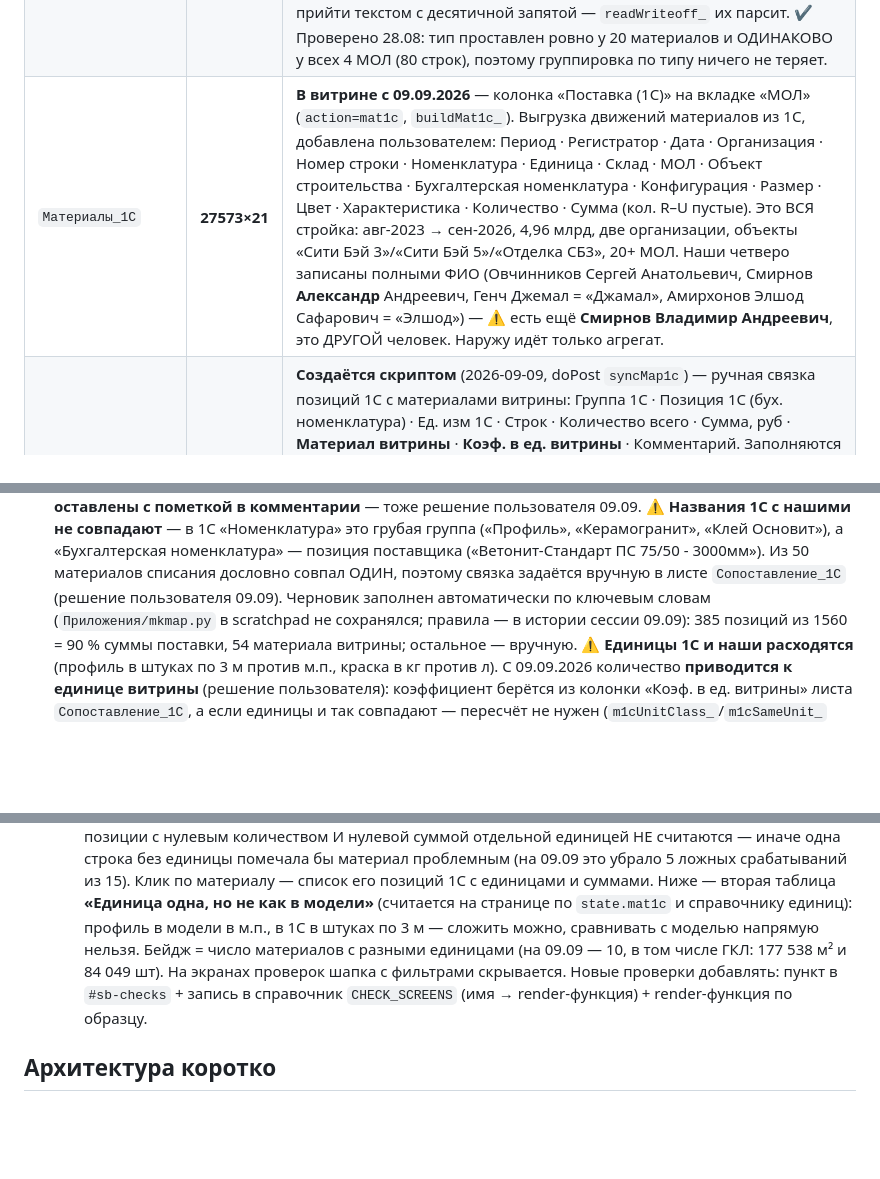
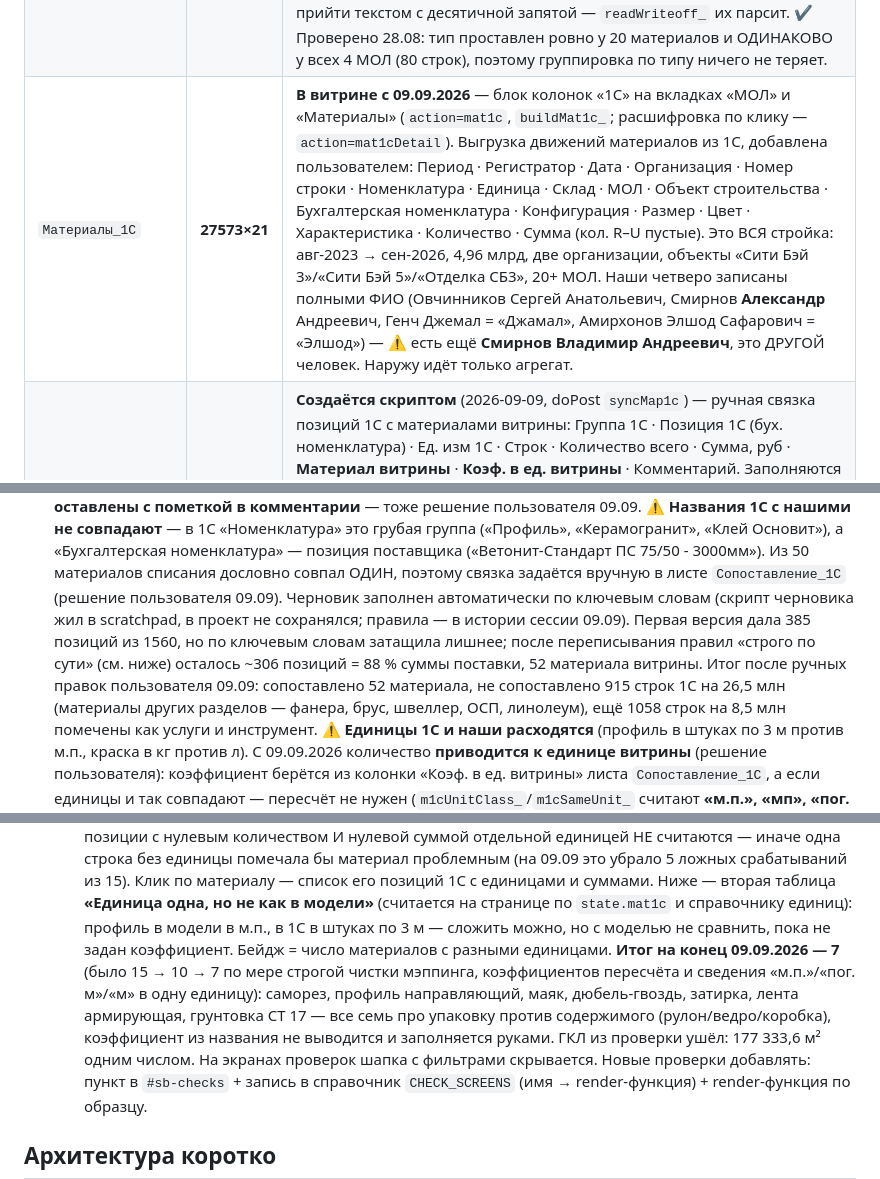
Before and after one commit to Nick3000ept/otdelka, a Markdown page: CLAUDE.md, 3 parts joined by grey strips. GitHub-like rendering; blank space fills up the shorter version.

Commit message:
docs: актуализация цифр по сопоставлению с 1С после сессии
Черновик мэппинга переписан «строго по сути», часть позиций пользователь
поправил руками — обновлены итоговые цифры покрытия, состав проверки
«Единицы 1С» (осталось 7 материалов) и название блока колонок «1С».

Co-Authored-By: Claude Opus 5 (1M context) <noreply@anthropic.com>

```diff
--- a/CLAUDE.md
+++ b/CLAUDE.md
@@ -366,7 +366,7 @@
 | `Паркинг` | 266×17 | **В витрине** (2026-08-24) — статья «Паркинг» на «Бюджете» (сумма = кол. Q «Стоимость итого в бюджет» = договор × «Коэффициент запаса» 1,1; колонки P/Q добавлены пользователем 25.08). Ведомость отделки паркинга: статья · раздел · группа · работа · этаж (−3/−2/−1) · объём · цены · стоимости · договор · коэф. запаса · стоимость в бюджет. С 2026-08-25 — из CSV `Приложения/Паркинг_работы_v4.csv` (договор перераспределён по экселю «Бюджет МОП типовых этажей итог от 06.08.2026», итог договора 550 160 011,67; 16 работ только из бюджета помечены в «Комментарий»), вставлен пользователем, 266 строк сверены (⚠️ `meta` считает строки БЕЗ заголовка — не путать при сверках). |
 | `Лобби` | 1574×16 | **В витрине** (2026-08-25) — статья «Лобби» на «Бюджете» (сумма = «Стоимость всего», 372 346 691 — до копейки со сводником пользователя). Нормализованные тендерные бюджеты отделки лобби из экселя «Бюджет МОП типовых этажей итог от 06.08.2026»: зона (Лобби К1…К12 + «Не учтенные работы в расчете с заказчиком») · группа (Полы/Стены/…) · подрядчик (МПСИ-2/ВЕЛМИ/СК-Авангард) · работа · цены и стоимости (мат/СМР/косвенные/всего, УСН НДС 22%). Вставлен пользователем из CSV `Приложения/Лобби_работы_v2.csv` (v2 25.08: К9 по блоку «КП со скидкой», + неучтённые 30,2 млн), сверка после вставки пройдена. |
 | `Списание материалов` | 200×6 | **В витрине с 28.08.2026** — вкладка «Материалы» (`action=writeoff`, `readWriteoff_`, кэш `writeoff_v1` 6 ч, лист маленький — обычный кэш, не чанкованный). Тип материала · Материал · Ед. изм · «Объем материала итого» · «Материал к списанию итого» · МОЛ. Структура: 50 материалов × 4 МОЛ (Овчинников, Джамал, Элшод, Смирнов) — у всех МОЛ ОДИН И ТОТ ЖЕ список материалов, ровно по 50 строк. Денег/цен нет, только натуральные объёмы (цена материала — на листе `Материалы`, кол. F). Итоги на 27.08: объём 8 209 664,92, к списанию 4 972 882,49. ⚠️ Нюансы: «Тип материала» пуст у 116 строк из 200 (группировка по типу покроет меньше половины); 43 строки, где «к списанию» БОЛЬШЕ «объёма» (у Элшода это видно даже в итоге: 13,9 тыс. против 30,8 тыс.); много нулей (118 в объёме, 97 в списании); значения могут прийти текстом с десятичной запятой — `readWriteoff_` их парсит. ✔ Проверено 28.08: тип проставлен ровно у 20 материалов и ОДИНАКОВО у всех 4 МОЛ (80 строк), поэтому группировка по типу ничего не теряет. |
-| `Материалы_1С` | **27573×21** | **В витрине с 09.09.2026** — колонка «Поставка (1С)» на вкладке «МОЛ» (`action=mat1c`, `buildMat1c_`). Выгрузка движений материалов из 1С, добавлена пользователем: Период · Регистратор · Дата · Организация · Номер строки · Номенклатура · Единица · Склад · МОЛ · Объект строительства · Бухгалтерская номенклатура · Конфигурация · Размер · Цвет · Характеристика · Количество · Сумма (кол. R–U пустые). Это ВСЯ стройка: авг-2023 → сен-2026, 4,96 млрд, две организации, объекты «Сити Бэй 3»/«Сити Бэй 5»/«Отделка СБ3», 20+ МОЛ. Наши четверо записаны полными ФИО (Овчинников Сергей Анатольевич, Смирнов **Александр** Андреевич, Генч Джемал = «Джамал», Амирхонов Элшод Сафарович = «Элшод») — ⚠️ есть ещё **Смирнов Владимир Андреевич**, это ДРУГОЙ человек. Наружу идёт только агрегат. |
+| `Материалы_1С` | **27573×21** | **В витрине с 09.09.2026** — блок колонок «1С» на вкладках «МОЛ» и «Материалы» (`action=mat1c`, `buildMat1c_`; расшифровка по клику — `action=mat1cDetail`). Выгрузка движений материалов из 1С, добавлена пользователем: Период · Регистратор · Дата · Организация · Номер строки · Номенклатура · Единица · Склад · МОЛ · Объект строительства · Бухгалтерская номенклатура · Конфигурация · Размер · Цвет · Характеристика · Количество · Сумма (кол. R–U пустые). Это ВСЯ стройка: авг-2023 → сен-2026, 4,96 млрд, две организации, объекты «Сити Бэй 3»/«Сити Бэй 5»/«Отделка СБ3», 20+ МОЛ. Наши четверо записаны полными ФИО (Овчинников Сергей Анатольевич, Смирнов **Александр** Андреевич, Генч Джемал = «Джамал», Амирхонов Элшод Сафарович = «Элшод») — ⚠️ есть ещё **Смирнов Владимир Андреевич**, это ДРУГОЙ человек. Наружу идёт только агрегат. |
 | `Сопоставление_1С` | 1560×9 | **Создаётся скриптом** (2026-09-09, doPost `syncMap1c`) — ручная связка позиций 1С с материалами витрины: Группа 1С · Позиция 1С (бух. номенклатура) · Ед. изм 1С · Строк · Количество всего · Сумма, руб · **Материал витрины** · **Коэф. в ед. витрины** · Комментарий. Заполняются только три последние колонки (человеком), остальные пересобираются из «Материалы_1С». Пустой «Материал витрины» = позицию не учитываем; значение «не материал (услуга/доставка)» — то же самое, но помечено осознанно. Повторный `syncMap1c` пересобирает справочные колонки и дописывает новые позиции, **сохраняя всё, что вписано руками** (ключ «группа\|позиция\|единица»; слияние по полям — пустое поле добирается из черновика). Флаги тела запроса: `overwrite` — черновик сильнее ручного, `reset` — забыть ручное совсем (нужен при смене состава колонок; в обычной работе НЕ использовать). Прочитать лист целиком — `action=map1cRows`. |
 | `ТУЗИО_часы` | 58871×7 | **Создан скриптом** (2026-08-31, doPost `importTuzio`) — почасовые начисления рабочим для вкладки «ТУЗИО». Месяц («ГГГГ-ММ» текстом) · Статья бюджета · Табель № · День · ФИО · Часы · Сумма. Строка = «человек в одном табеле за один день». Источник — эксель `Контроль_договоров/Приложения/Часы 2026.xlsx`, отбор и раскладка — скрипт `Приложения/tuzio_import.py`. В `load` НЕ входит (лист большой), наружу идёт только агрегат `action=tuzio`. Обновление — повторный запуск скрипта (перезаписывает лист целиком) + «Обновить данные». |
 | `расчет_Шамов` | 419×9 | **Создан скриптом** (2026-08-24, doPost `importShamov`) — плоский бюджет собственных сил из экселя «Бюджет собственных сил Шамов» (вкладка СБ3): Раздел (Отделка/Паркинг/Сдельщики/Тепловой контур/Общестрой) · МОЛ · Месяц (текстом «2026-08») · Работа · Роль · Кол-во · Ставка ₽/час · Часов в месяц · Сумма (итого 367,5 млн; расхождения с итогами экселя ~1,2 млн — нестыковки разбивки по работам в самом файле). **В витрине с 24.08** — статья «Собственные силы (Шамов)» на «Бюджете» (`readShamov_`). Обновление — повторный POST importShamov (перезаписывает целиком, только этот лист) + сброс кэша. |
@@ -616,9 +616,14 @@ clasp update-deployment AKfycbyo6f-OGca1loM1aBXtHkcx7nq8tlJWBreGepxp0KTwq7GvDdDP
   позиция поставщика («Ветонит-Стандарт ПС 75/50 - 3000мм»). Из 50 материалов
   списания дословно совпал ОДИН, поэтому связка задаётся вручную в листе
   `Сопоставление_1С` (решение пользователя 09.09). Черновик заполнен
-  автоматически по ключевым словам (`Приложения/mkmap.py` в scratchpad не
-  сохранялся; правила — в истории сессии 09.09): 385 позиций из 1560 = 90 %
-  суммы поставки, 54 материала витрины; остальное — вручную.
+  автоматически по ключевым словам (скрипт черновика жил в scratchpad, в проект
+  не сохранялся; правила — в истории сессии 09.09). Первая версия дала 385 позиций
+  из 1560, но по ключевым словам затащила лишнее; после переписывания правил
+  «строго по сути» (см. ниже) осталось ~306 позиций = 88 % суммы поставки,
+  52 материала витрины. Итог после ручных правок пользователя 09.09:
+  сопоставлено 52 материала, не сопоставлено 915 строк 1С на 26,5 млн
+  (материалы других разделов — фанера, брус, швеллер, ОСП, линолеум),
+  ещё 1058 строк на 8,5 млн помечены как услуги и инструмент.
   ⚠️ **Единицы 1С и наши расходятся** (профиль в штуках по 3 м против м.п.,
   краска в кг против л). С 09.09.2026 количество **приводится к единице витрины**
   (решение пользователя): коэффициент берётся из колонки «Коэф. в ед. витрины»
@@ -966,9 +971,14 @@ clasp update-deployment AKfycbyo6f-OGca1loM1aBXtHkcx7nq8tlJWBreGepxp0KTwq7GvDdDP
     материалу — список его позиций 1С с единицами и суммами. Ниже — вторая
     таблица **«Единица одна, но не как в модели»** (считается на странице по
     `state.mat1c` и справочнику единиц): профиль в модели в м.п., в 1С в штуках
-    по 3 м — сложить можно, сравнивать с моделью напрямую нельзя. Бейдж = число
-    материалов с разными единицами (на 09.09 — 10, в том числе ГКЛ: 177 538 м²
-    и 84 049 шт).
+    по 3 м — сложить можно, но с моделью не сравнить, пока не задан коэффициент.
+    Бейдж = число материалов с разными единицами. **Итог на конец 09.09.2026 — 7**
+    (было 15 → 10 → 7 по мере строгой чистки мэппинга, коэффициентов пересчёта
+    и сведения «м.п.»/«пог. м»/«м» в одну единицу): саморез, профиль направляющий,
+    маяк, дюбель-гвоздь, затирка, лента армирующая, грунтовка CT 17 — все семь
+    про упаковку против содержимого (рулон/ведро/коробка), коэффициент из названия
+    не выводится и заполняется руками. ГКЛ из проверки ушёл: 177 333,6 м²
+    одним числом.
   На экранах проверок шапка с фильтрами скрывается. Новые проверки добавлять: пункт
   в `#sb-checks` + запись в справочник `CHECK_SCREENS` (имя → render-функция) +
   render-функция по образцу.
```
